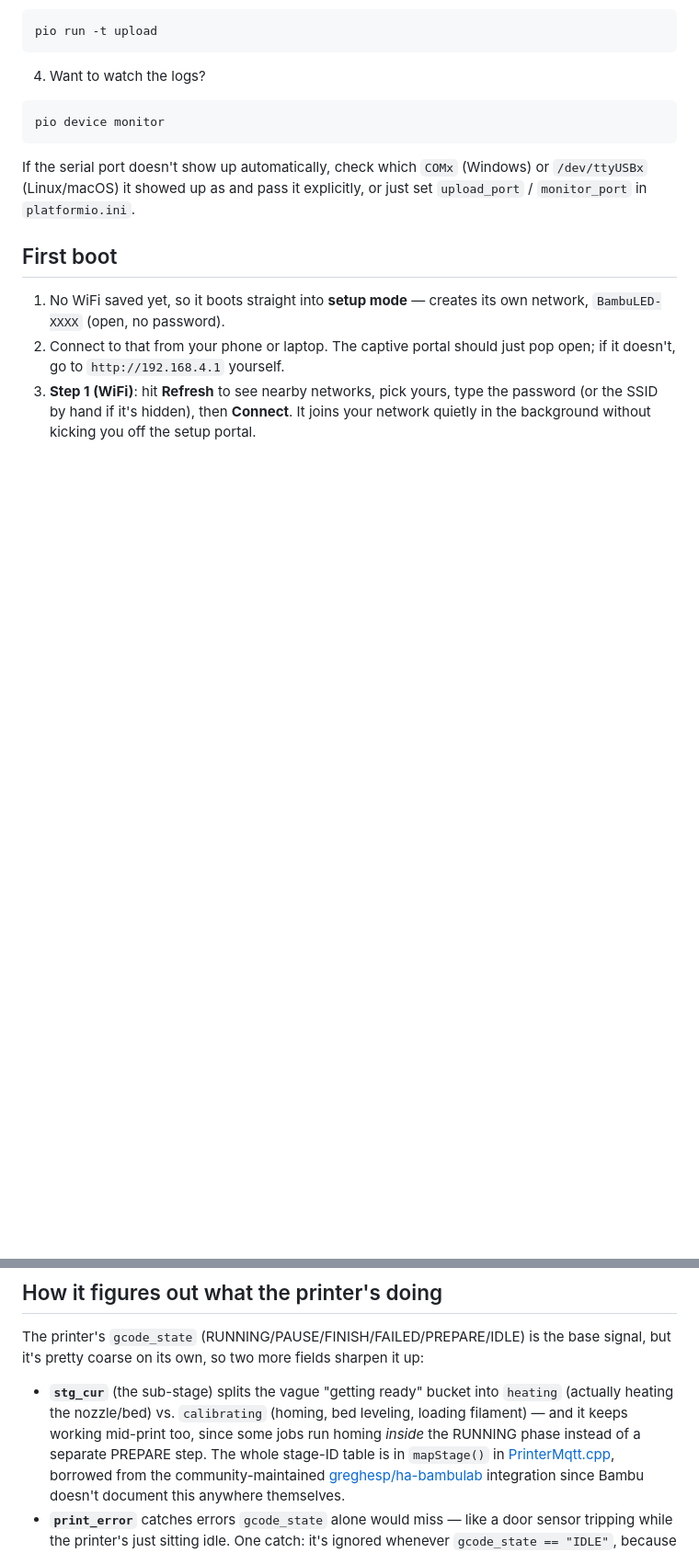
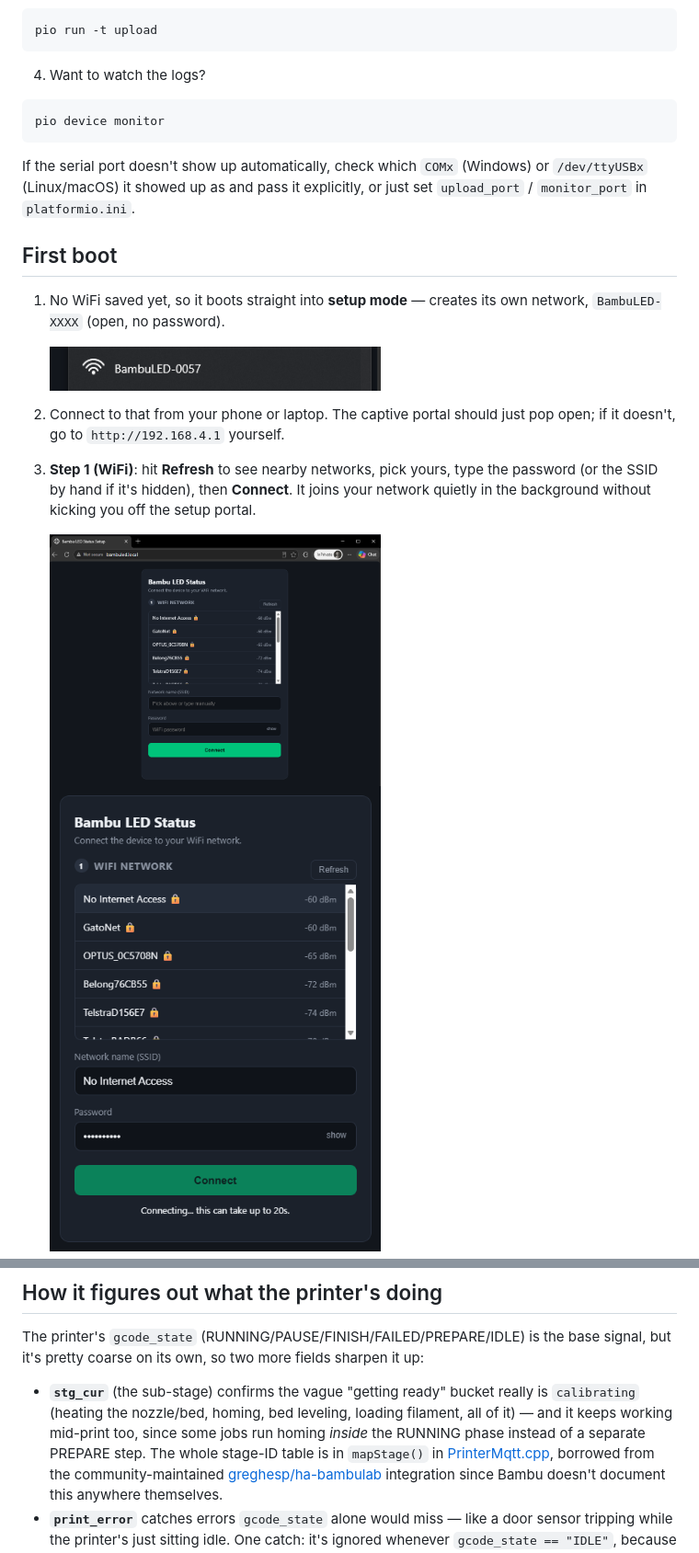
Before and after one commit to brunohvp/Bambu-LED-Status-Bar, a Markdown page: README.md, 2 parts joined by grey strips. Shown: that part at 92% size. Rendered like a GitHub page; pictures changed too: docs/screenshots/01-setup-ap.png (added), docs/screenshots/02-wifi-step.png (added), docs/screenshots/03-wifi-connecting.png (added); blank space fills up the shorter version.

```diff
--- a/README.md
+++ b/README.md
@@ -77,9 +77,16 @@ If the serial port doesn't show up automatically, check which `COMx` (Windows) o
 
 1. No WiFi saved yet, so it boots straight into **setup mode** — creates its own network,
    `BambuLED-XXXX` (open, no password).
+
+   <img src="docs/screenshots/01-setup-ap.png" width="360" alt="BambuLED-0057 network showing up in the WiFi list">
+
 2. Connect to that from your phone or laptop. The captive portal should just pop open; if
    it doesn't, go to `http://192.168.4.1` yourself.
 3. **Step 1 (WiFi)**: hit **Refresh** to see nearby networks, pick yours, type the
    password (or the SSID by hand if it's hidden), then **Connect**. It joins your network
    quietly in the background without kicking you off the setup portal.
+
+   <img src="docs/screenshots/02-wifi-step.png" width="360" alt="Step 1: picking a WiFi network">
+   <img src="docs/screenshots/03-wifi-connecting.png" width="360" alt="Connecting to the chosen WiFi network">
+
 4. **Step 2 (Printer)**: once it's on your network, it starts listening for the printer's
@@ -113,10 +128,10 @@ printer's network screen, or just check your router.
 The printer's `gcode_state` (RUNNING/PAUSE/FINISH/FAILED/PREPARE/IDLE) is the base
 signal, but it's pretty coarse on its own, so two more fields sharpen it up:
 
-- **`stg_cur`** (the sub-stage) splits the vague "getting ready" bucket into `heating`
-  (actually heating the nozzle/bed) vs. `calibrating` (homing, bed leveling, loading
-  filament) — and it keeps working mid-print too, since some jobs run homing *inside*
-  the RUNNING phase instead of a separate PREPARE step. The whole stage-ID table is in
+- **`stg_cur`** (the sub-stage) confirms the vague "getting ready" bucket really is
+  `calibrating` (heating the nozzle/bed, homing, bed leveling, loading filament, all of
+  it) — and it keeps working mid-print too, since some jobs run homing *inside* the
+  RUNNING phase instead of a separate PREPARE step. The whole stage-ID table is in
   `mapStage()` in [PrinterMqtt.cpp](src/PrinterMqtt.cpp), borrowed from the
   community-maintained [greghesp/ha-bambulab](https://github.com/greghesp/ha-bambulab)
   integration since Bambu doesn't document this anywhere themselves.
```
Also changed, not shown: other parts of README.md (+18 -11 lines), docs/screenshots/04-printer-found.png (added), docs/screenshots/05-access-code.png (added), docs/screenshots/06-saved.png (added), 9 other files.
